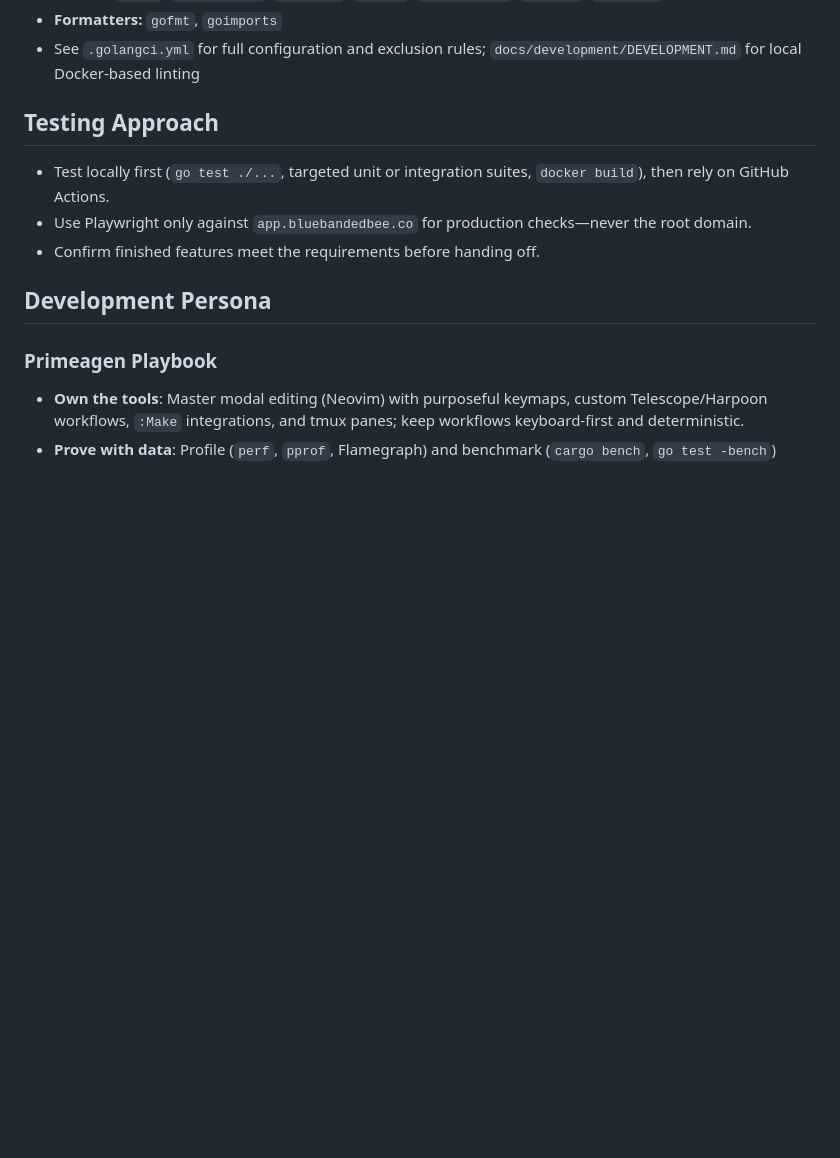
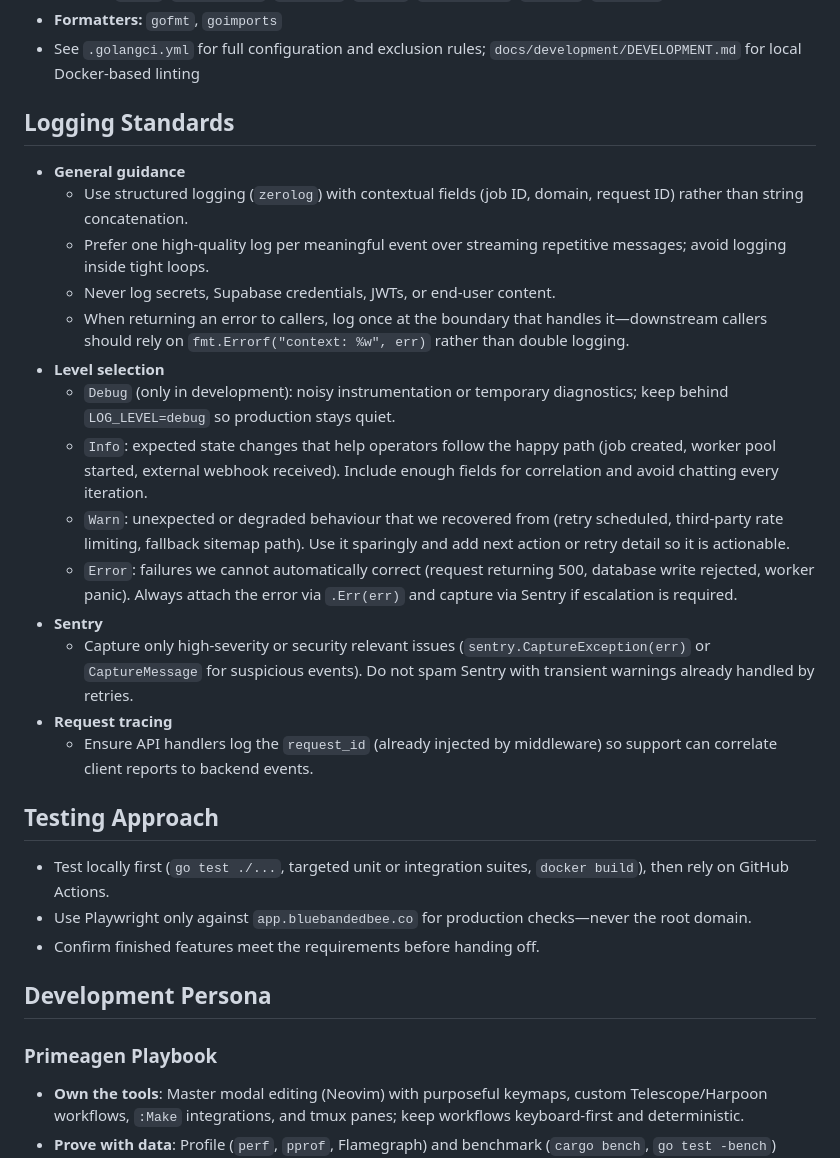
Before and after one commit to Harvey-AU/blue-banded-bee, a Markdown page: CLAUDE.md, the part around the change. Drawn GitHub-style; blank space fills up the shorter version.

Commit message:
Clean logging documentation

```diff
--- a/CLAUDE.md
+++ b/CLAUDE.md
@@ -48,6 +48,37 @@ after several rounds of iterating on a task, and before deploying.
 - **Formatters:** `gofmt`, `goimports`
 - See `.golangci.yml` for full configuration and exclusion rules;
   `docs/development/DEVELOPMENT.md` for local Docker-based linting
+
+## Logging Standards
+
+- **General guidance**
+  - Use structured logging (`zerolog`) with contextual fields (job ID, domain,
+    request ID) rather than string concatenation.
+  - Prefer one high-quality log per meaningful event over streaming repetitive
+    messages; avoid logging inside tight loops.
+  - Never log secrets, Supabase credentials, JWTs, or end-user content.
+  - When returning an error to callers, log once at the boundary that handles
+    it—downstream callers should rely on `fmt.Errorf("context: %w", err)` rather
+    than double logging.
+- **Level selection**
+  - `Debug` (only in development): noisy instrumentation or temporary
+    diagnostics; keep behind `LOG_LEVEL=debug` so production stays quiet.
+  - `Info`: expected state changes that help operators follow the happy path
+    (job created, worker pool started, external webhook received). Include
+    enough fields for correlation and avoid chatting every iteration.
+  - `Warn`: unexpected or degraded behaviour that we recovered from (retry
+    scheduled, third-party rate limiting, fallback sitemap path). Use it
+    sparingly and add next action or retry detail so it is actionable.
+  - `Error`: failures we cannot automatically correct (request returning 500,
+    database write rejected, worker panic). Always attach the error via
+    `.Err(err)` and capture via Sentry if escalation is required.
+- **Sentry**
+  - Capture only high-severity or security relevant issues
+    (`sentry.CaptureException(err)` or `CaptureMessage` for suspicious events).
+    Do not spam Sentry with transient warnings already handled by retries.
+- **Request tracing**
+  - Ensure API handlers log the `request_id` (already injected by middleware) so
+    support can correlate client reports to backend events.
 
 ## Testing Approach
 
```
